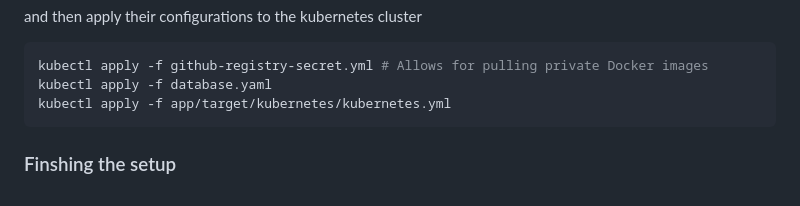
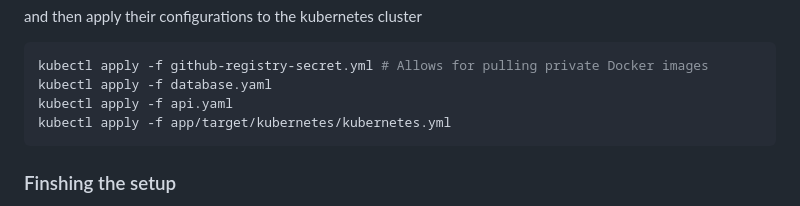
Before and after one commit to Peham33/container-application-challenge, a Markdown page: README.md, the part around the change. Rendered like a GitHub page.

Commit message:
Apply changes from review feedback

````diff
--- a/README.md
+++ b/README.md
@@ -73,6 +73,7 @@ and then apply their configurations to the kubernetes cluster
 ```bash
 kubectl apply -f github-registry-secret.yml # Allows for pulling private Docker images
 kubectl apply -f database.yaml
+kubectl apply -f api.yaml
 kubectl apply -f app/target/kubernetes/kubernetes.yml
 ```
 
````
Also changed, not shown: docs/Working-With-The-Image-Registry.md (+7 -3 lines), docs/docker-registry-login.png, 2 other files.
